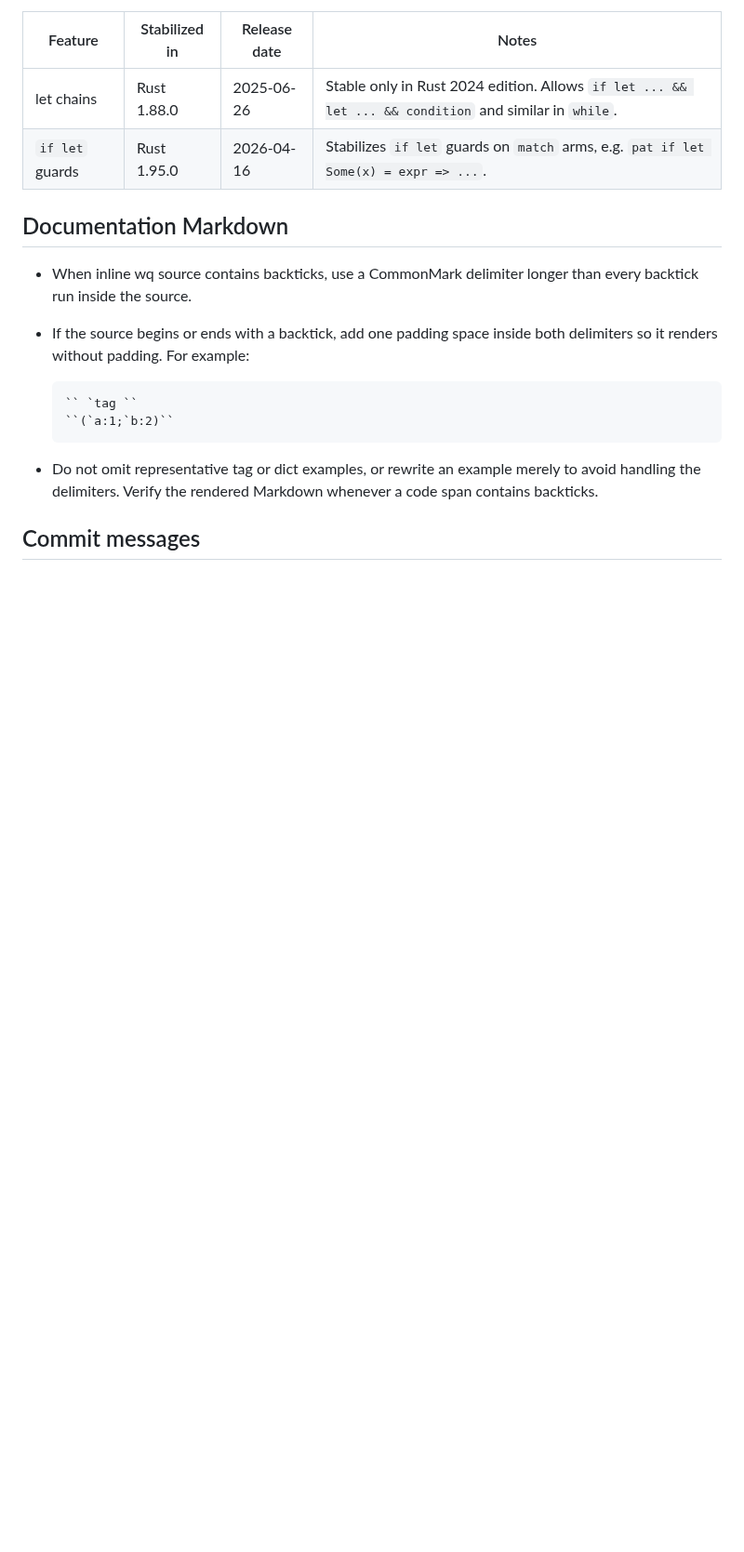
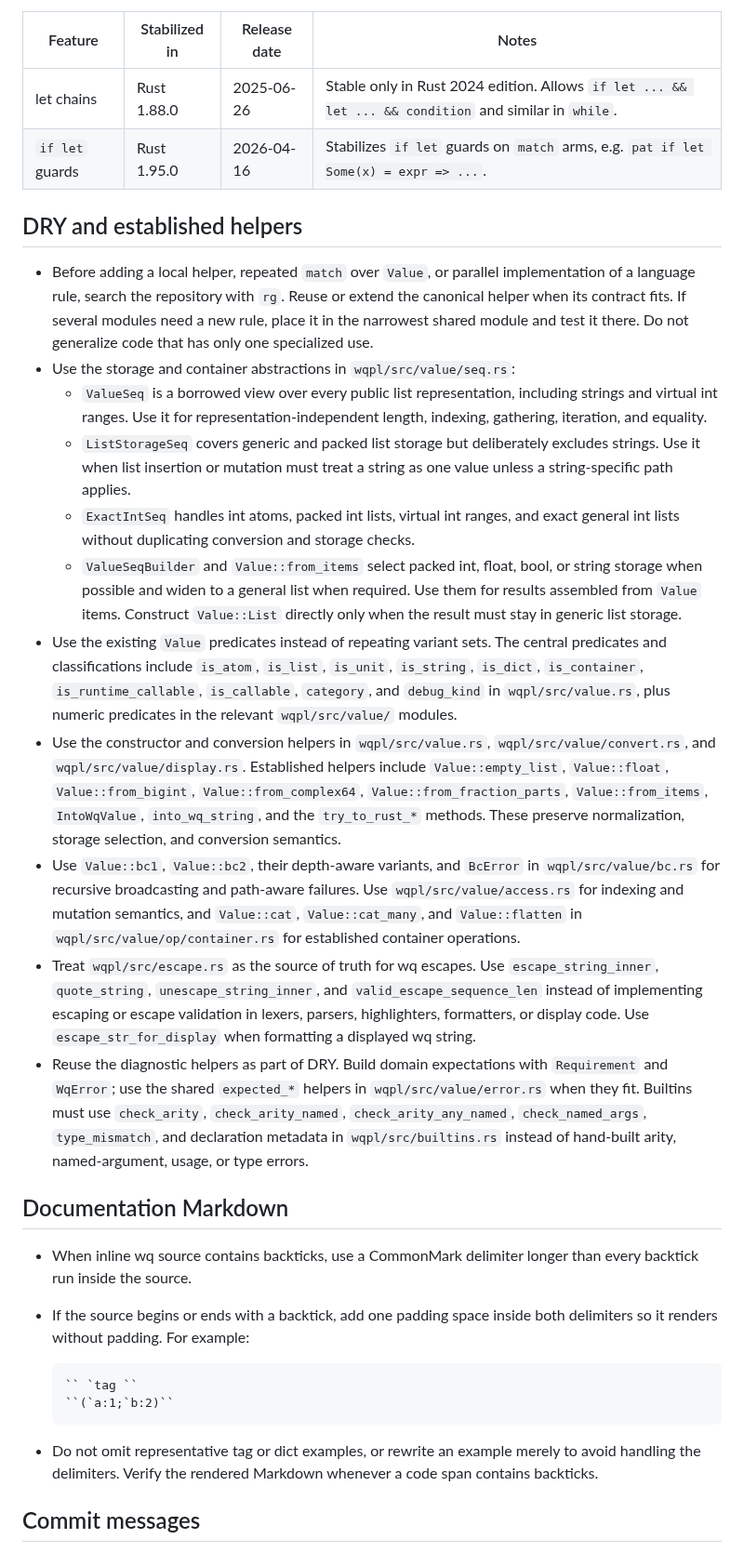
Before and after one commit to wqpl/wq, a Markdown page: AGENTS.md, the part around the change. Shown at 93% size. Drawn GitHub-style; blank space fills up the shorter version.

Commit message:
document established helper reuse
Add DRY guidance for value storage, constructors, predicates,
broadcasting, escapes, and diagnostics.

Release Notes:

- N/A

```diff
--- a/AGENTS.md
+++ b/AGENTS.md
@@ -140,6 +140,20 @@
 | let chains      | Rust 1.88.0   | 2025-06-26   | Stable only in Rust 2024 edition. Allows `if let ... && let ... && condition` and similar in `while`. |
 | `if let` guards | Rust 1.95.0   | 2026-04-16   | Stabilizes `if let` guards on `match` arms, e.g. `pat if let Some(x) = expr => ...`.                  |
 
+## DRY and established helpers
+
+- Before adding a local helper, repeated `match` over `Value`, or parallel implementation of a language rule, search the repository with `rg`. Reuse or extend the canonical helper when its contract fits. If several modules need a new rule, place it in the narrowest shared module and test it there. Do not generalize code that has only one specialized use.
+- Use the storage and container abstractions in `wqpl/src/value/seq.rs`:
+  - `ValueSeq` is a borrowed view over every public list representation, including strings and virtual int ranges. Use it for representation-independent length, indexing, gathering, iteration, and equality.
+  - `ListStorageSeq` covers generic and packed list storage but deliberately excludes strings. Use it when list insertion or mutation must treat a string as one value unless a string-specific path applies.
+  - `ExactIntSeq` handles int atoms, packed int lists, virtual int ranges, and exact general int lists without duplicating conversion and storage checks.
+  - `ValueSeqBuilder` and `Value::from_items` select packed int, float, bool, or string storage when possible and widen to a general list when required. Use them for results assembled from `Value` items. Construct `Value::List` directly only when the result must stay in generic list storage.
+- Use the existing `Value` predicates instead of repeating variant sets. The central predicates and classifications include `is_atom`, `is_list`, `is_unit`, `is_string`, `is_dict`, `is_container`, `is_runtime_callable`, `is_callable`, `category`, and `debug_kind` in `wqpl/src/value.rs`, plus numeric predicates in the relevant `wqpl/src/value/` modules.
+- Use the constructor and conversion helpers in `wqpl/src/value.rs`, `wqpl/src/value/convert.rs`, and `wqpl/src/value/display.rs`. Established helpers include `Value::empty_list`, `Value::float`, `Value::from_bigint`, `Value::from_complex64`, `Value::from_fraction_parts`, `Value::from_items`, `IntoWqValue`, `into_wq_string`, and the `try_to_rust_*` methods. These preserve normalization, storage selection, and conversion semantics.
+- Use `Value::bc1`, `Value::bc2`, their depth-aware variants, and `BcError` in `wqpl/src/value/bc.rs` for recursive broadcasting and path-aware failures. Use `wqpl/src/value/access.rs` for indexing and mutation semantics, and `Value::cat`, `Value::cat_many`, and `Value::flatten` in `wqpl/src/value/op/container.rs` for established container operations.
+- Treat `wqpl/src/escape.rs` as the source of truth for wq escapes. Use `escape_string_inner`, `quote_string`, `unescape_string_inner`, and `valid_escape_sequence_len` instead of implementing escaping or escape validation in lexers, parsers, highlighters, formatters, or display code. Use `escape_str_for_display` when formatting a displayed wq string.
+- Reuse the diagnostic helpers as part of DRY. Build domain expectations with `Requirement` and `WqError`; use the shared `expected_*` helpers in `wqpl/src/value/error.rs` when they fit. Builtins must use `check_arity`, `check_arity_named`, `check_arity_any_named`, `check_named_args`, `type_mismatch`, and declaration metadata in `wqpl/src/builtins.rs` instead of hand-built arity, named-argument, usage, or type errors.
+
 ## Documentation Markdown
 
 - When inline wq source contains backticks, use a CommonMark delimiter longer than every backtick run inside the source.
```
